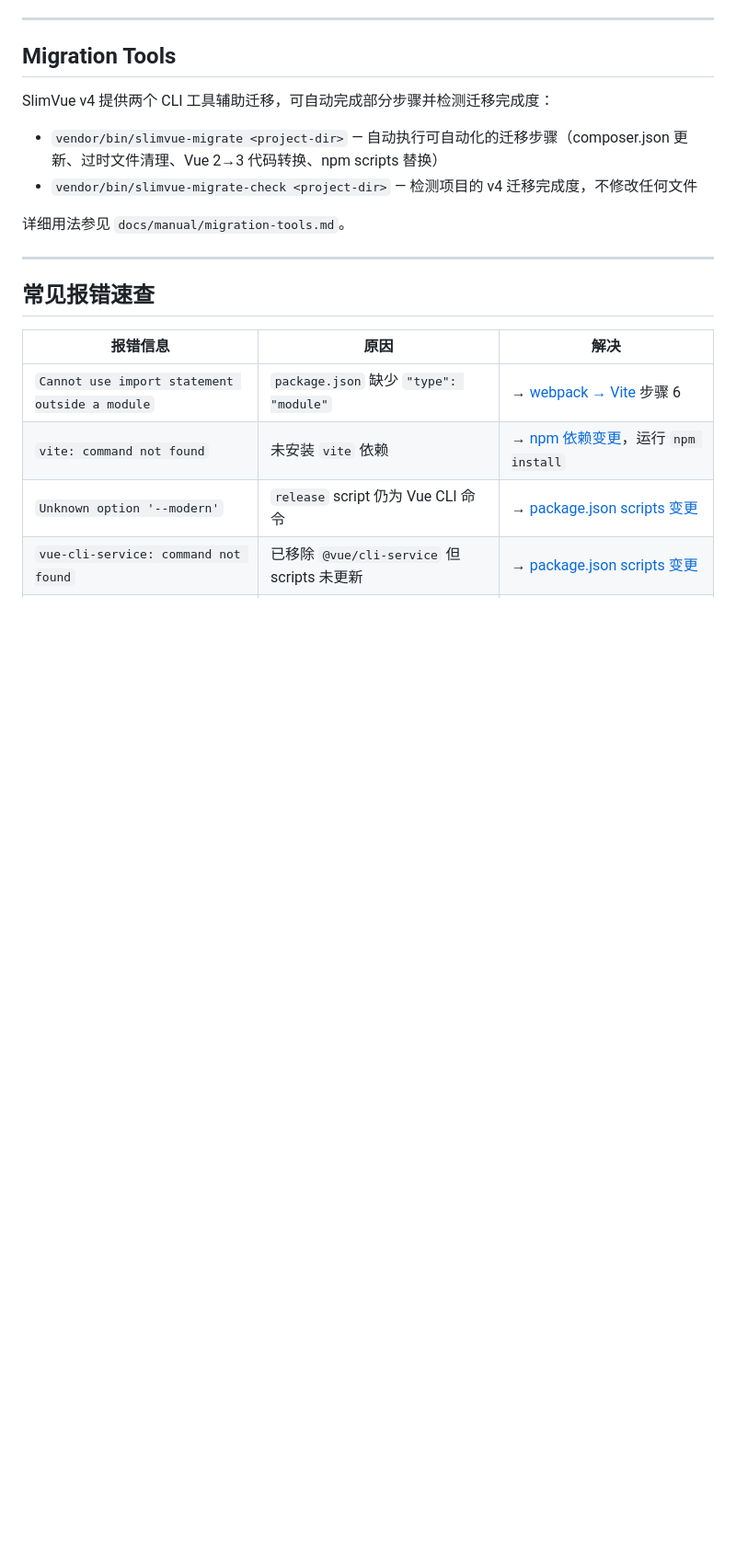
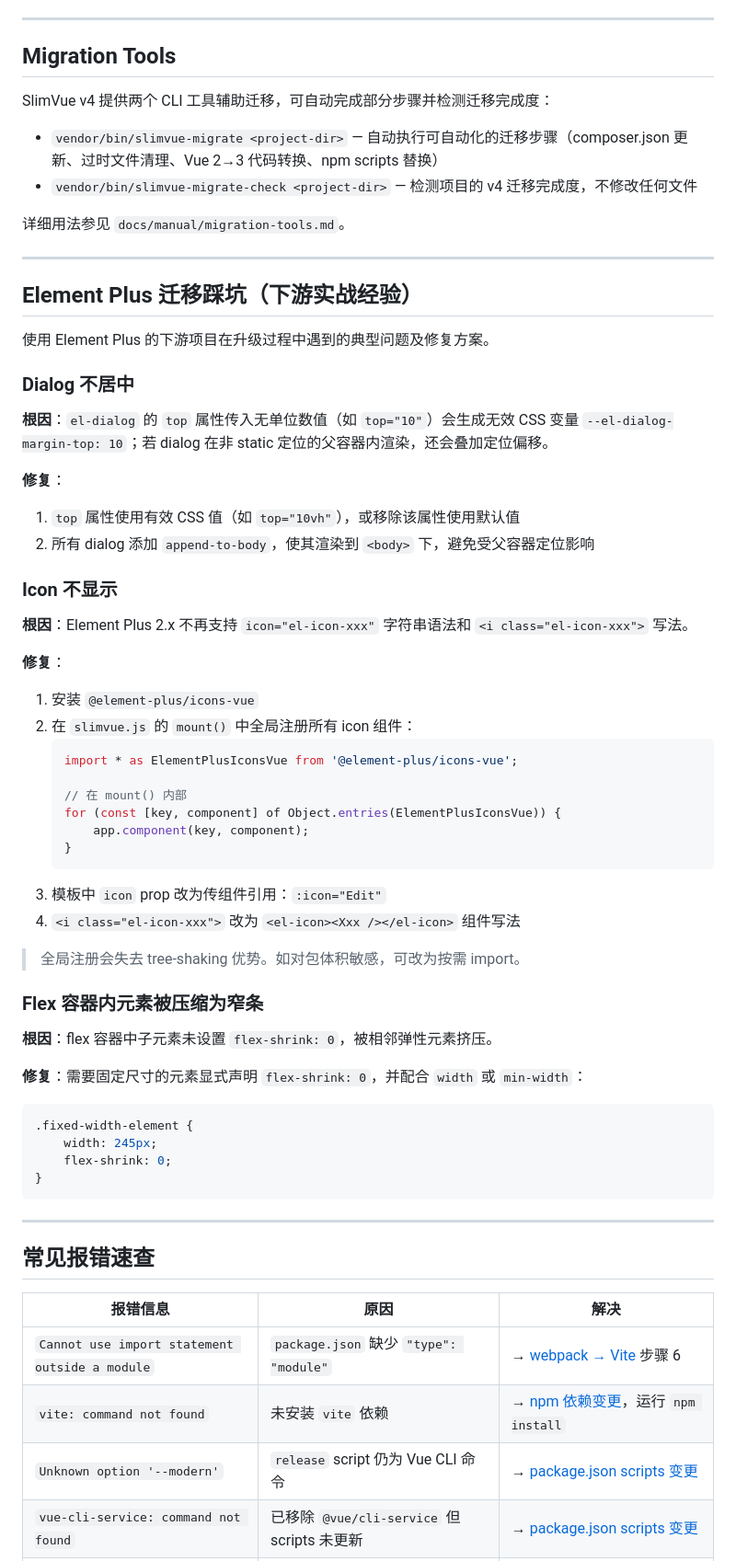
Before and after one commit to oasmobile/slimvue, a Markdown page: docs/manual/migration-v4.md, the part around the change. Shown at 92% size. GitHub-like rendering; blank space fills up the shorter version.

Commit message:
+(doc) by Kiro: migration-v4 增加 Element Plus 迁移踩坑章节

````diff
--- a/docs/manual/migration-v4.md
+++ b/docs/manual/migration-v4.md
@@ -699,6 +699,55 @@ SlimVue v4 提供两个 CLI 工具辅助迁移，可自动完成部分步骤并
 
 ---
 
+## Element Plus 迁移踩坑（下游实战经验）
+
+使用 Element Plus 的下游项目在升级过程中遇到的典型问题及修复方案。
+
+### Dialog 不居中
+
+**根因**：`el-dialog` 的 `top` 属性传入无单位数值（如 `top="10"`）会生成无效 CSS 变量 `--el-dialog-margin-top: 10`；若 dialog 在非 static 定位的父容器内渲染，还会叠加定位偏移。
+
+**修复**：
+
+1. `top` 属性使用有效 CSS 值（如 `top="10vh"`），或移除该属性使用默认值
+2. 所有 dialog 添加 `append-to-body`，使其渲染到 `<body>` 下，避免受父容器定位影响
+
+### Icon 不显示
+
+**根因**：Element Plus 2.x 不再支持 `icon="el-icon-xxx"` 字符串语法和 `<i class="el-icon-xxx">` 写法。
+
+**修复**：
+
+1. 安装 `@element-plus/icons-vue`
+2. 在 `slimvue.js` 的 `mount()` 中全局注册所有 icon 组件：
+   ```javascript
+   import * as ElementPlusIconsVue from '@element-plus/icons-vue';
+
+   // 在 mount() 内部
+   for (const [key, component] of Object.entries(ElementPlusIconsVue)) {
+       app.component(key, component);
+   }
+   ```
+3. 模板中 `icon` prop 改为传组件引用：`:icon="Edit"`
+4. `<i class="el-icon-xxx">` 改为 `<el-icon><Xxx /></el-icon>` 组件写法
+
+> 全局注册会失去 tree-shaking 优势。如对包体积敏感，可改为按需 import。
+
+### Flex 容器内元素被压缩为窄条
+
+**根因**：flex 容器中子元素未设置 `flex-shrink: 0`，被相邻弹性元素挤压。
+
+**修复**：需要固定尺寸的元素显式声明 `flex-shrink: 0`，并配合 `width` 或 `min-width`：
+
+```css
+.fixed-width-element {
+    width: 245px;
+    flex-shrink: 0;
+}
+```
+
+---
+
 ## 常见报错速查
 
 | 报错信息 | 原因 | 解决 |
````
